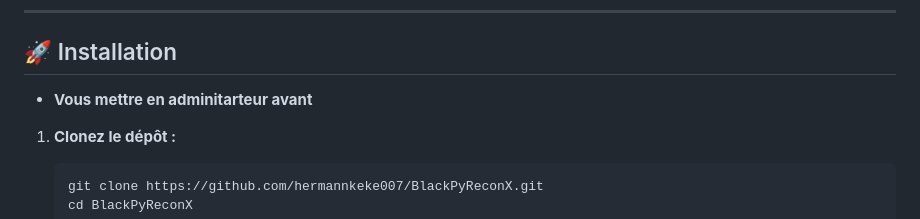
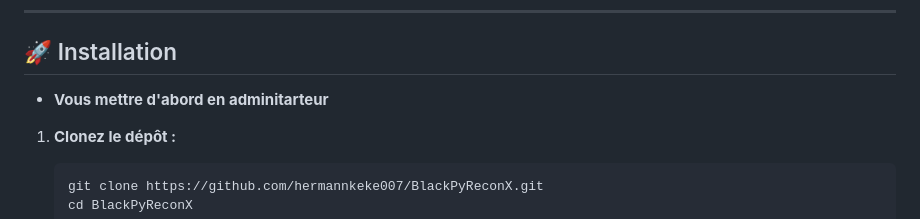
Before and after one commit to hermannkeke007/BlackPyReconX, a Markdown page: README.md, the part around the change. GitHub-like rendering.

````diff
--- a/README.md
+++ b/README.md
@@ -53,7 +53,7 @@ Cet outil est conçu à des fins **éducatives** et pour les **professionnels de
 
 ## 🚀 Installation
 
-*  **Vous mettre en adminitarteur avant**
+*  **Vous mettre d'abord en adminitarteur**
 
 1.  **Clonez le dépôt :**
     ```bash
````
